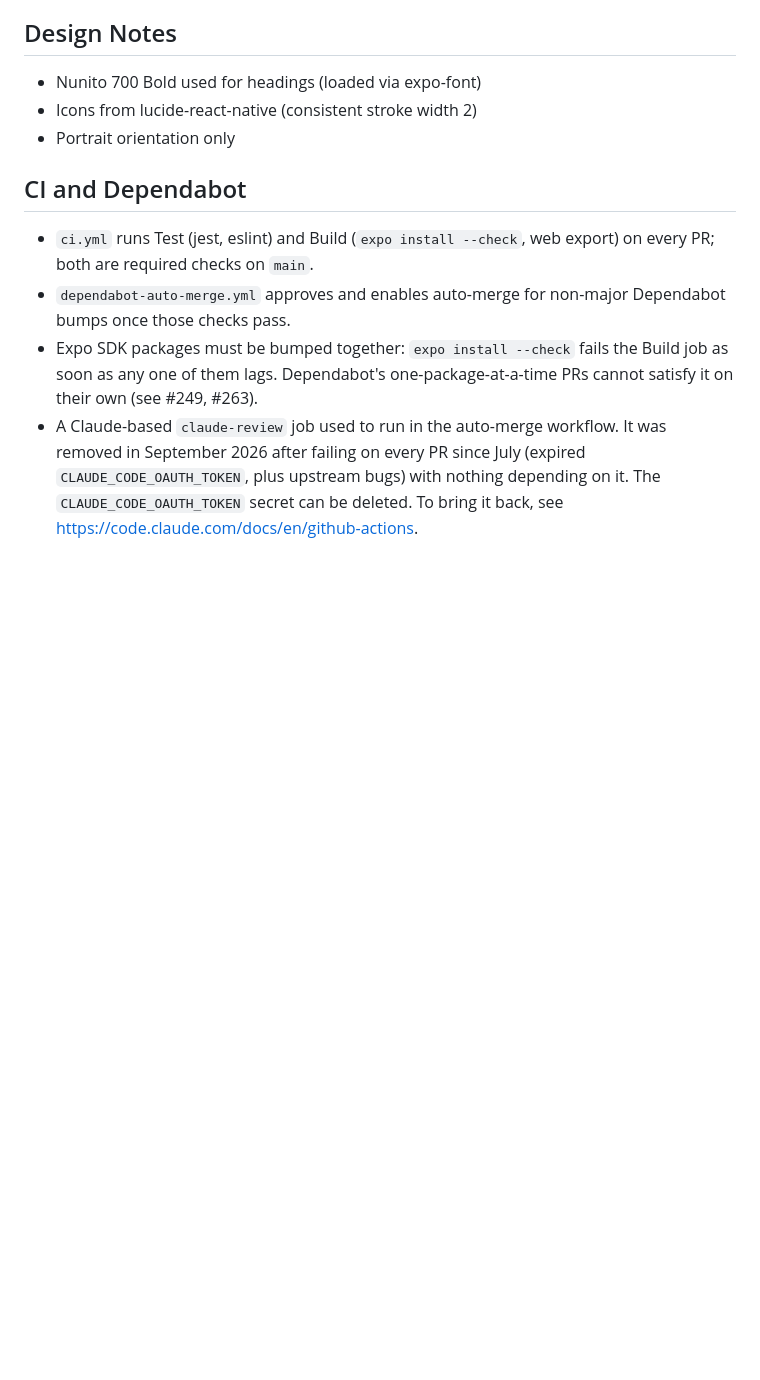
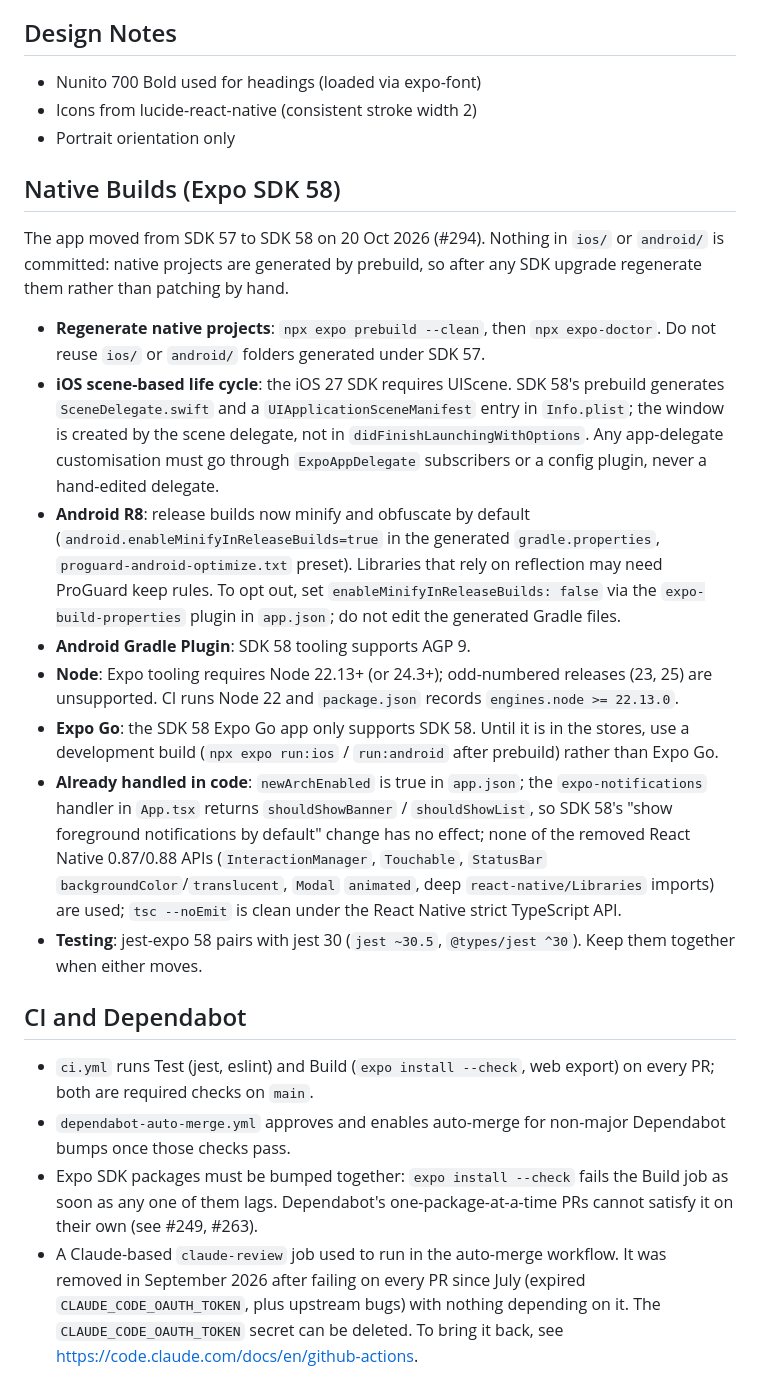
Before and after one commit to simon-lowes/west-norfolk-waste-r, a Markdown page: CLAUDE.md, the part around the change. Drawn GitHub-style; blank space fills up the shorter version.

Commit message:
docs: document Expo SDK 58 native build and prebuild requirements (#295)
Adds a "Native Builds (Expo SDK 58)" section to CLAUDE.md: prebuild --clean, iOS scene-based life cycle, Android R8 default and opt-out, AGP 9, Node 22.13+ floor, Expo Go vs development builds, what the code already handles, jest-expo 58 / jest 30 pairing.

```diff
--- a/CLAUDE.md
+++ b/CLAUDE.md
@@ -106,6 +106,18 @@ src/
 - Icons from lucide-react-native (consistent stroke width 2)
 - Portrait orientation only
 
+## Native Builds (Expo SDK 58)
+The app moved from SDK 57 to SDK 58 on 20 Oct 2026 (#294). Nothing in `ios/` or `android/` is committed: native projects are generated by prebuild, so after any SDK upgrade regenerate them rather than patching by hand.
+
+- **Regenerate native projects**: `npx expo prebuild --clean`, then `npx expo-doctor`. Do not reuse `ios/` or `android/` folders generated under SDK 57.
+- **iOS scene-based life cycle**: the iOS 27 SDK requires UIScene. SDK 58's prebuild generates `SceneDelegate.swift` and a `UIApplicationSceneManifest` entry in `Info.plist`; the window is created by the scene delegate, not in `didFinishLaunchingWithOptions`. Any app-delegate customisation must go through `ExpoAppDelegate` subscribers or a config plugin, never a hand-edited delegate.
+- **Android R8**: release builds now minify and obfuscate by default (`android.enableMinifyInReleaseBuilds=true` in the generated `gradle.properties`, `proguard-android-optimize.txt` preset). Libraries that rely on reflection may need ProGuard keep rules. To opt out, set `enableMinifyInReleaseBuilds: false` via the `expo-build-properties` plugin in `app.json`; do not edit the generated Gradle files.
+- **Android Gradle Plugin**: SDK 58 tooling supports AGP 9.
+- **Node**: Expo tooling requires Node 22.13+ (or 24.3+); odd-numbered releases (23, 25) are unsupported. CI runs Node 22 and `package.json` records `engines.node >= 22.13.0`.
+- **Expo Go**: the SDK 58 Expo Go app only supports SDK 58. Until it is in the stores, use a development build (`npx expo run:ios` / `run:android` after prebuild) rather than Expo Go.
+- **Already handled in code**: `newArchEnabled` is true in `app.json`; the `expo-notifications` handler in `App.tsx` returns `shouldShowBanner` / `shouldShowList`, so SDK 58's "show foreground notifications by default" change has no effect; none of the removed React Native 0.87/0.88 APIs (`InteractionManager`, `Touchable`, `StatusBar` `backgroundColor`/`translucent`, `Modal` `animated`, deep `react-native/Libraries` imports) are used; `tsc --noEmit` is clean under the React Native strict TypeScript API.
+- **Testing**: jest-expo 58 pairs with jest 30 (`jest ~30.5`, `@types/jest ^30`). Keep them together when either moves.
+
 ## CI and Dependabot
 - `ci.yml` runs Test (jest, eslint) and Build (`expo install --check`, web export) on every PR; both are required checks on `main`.
 - `dependabot-auto-merge.yml` approves and enables auto-merge for non-major Dependabot bumps once those checks pass.
```
